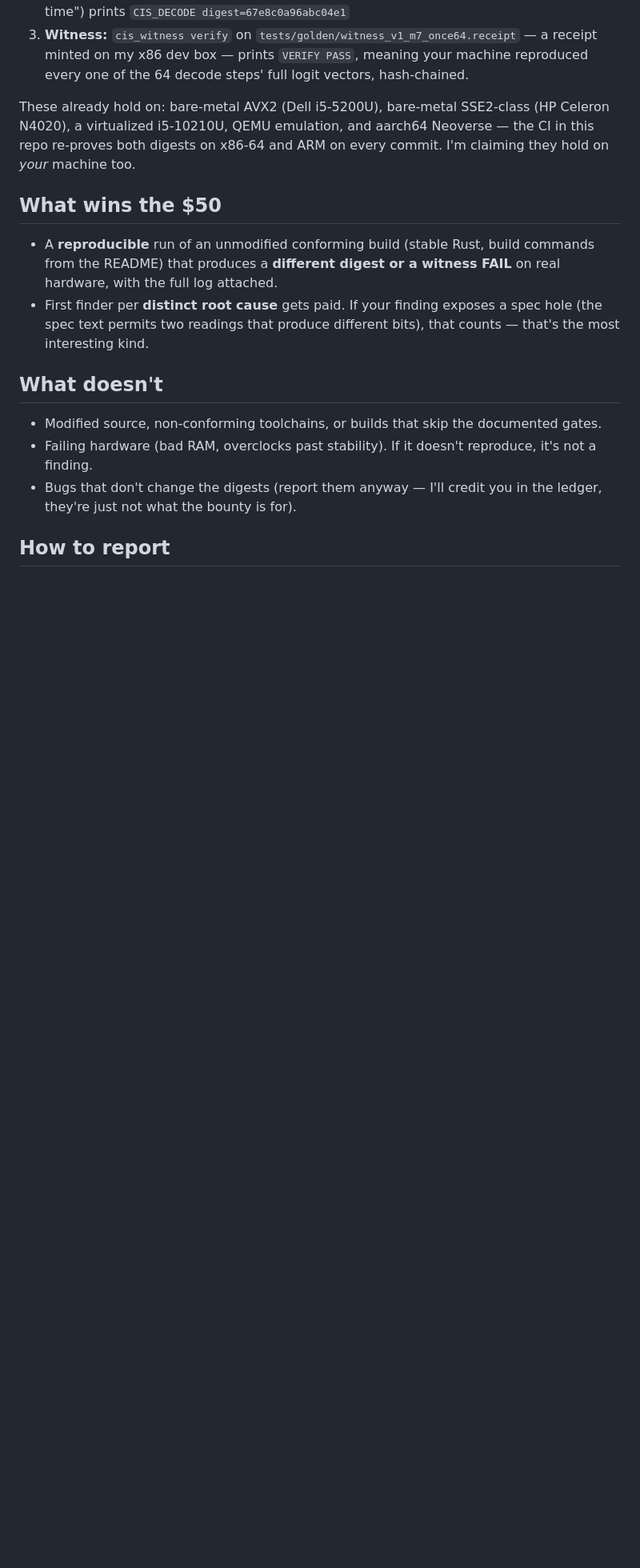
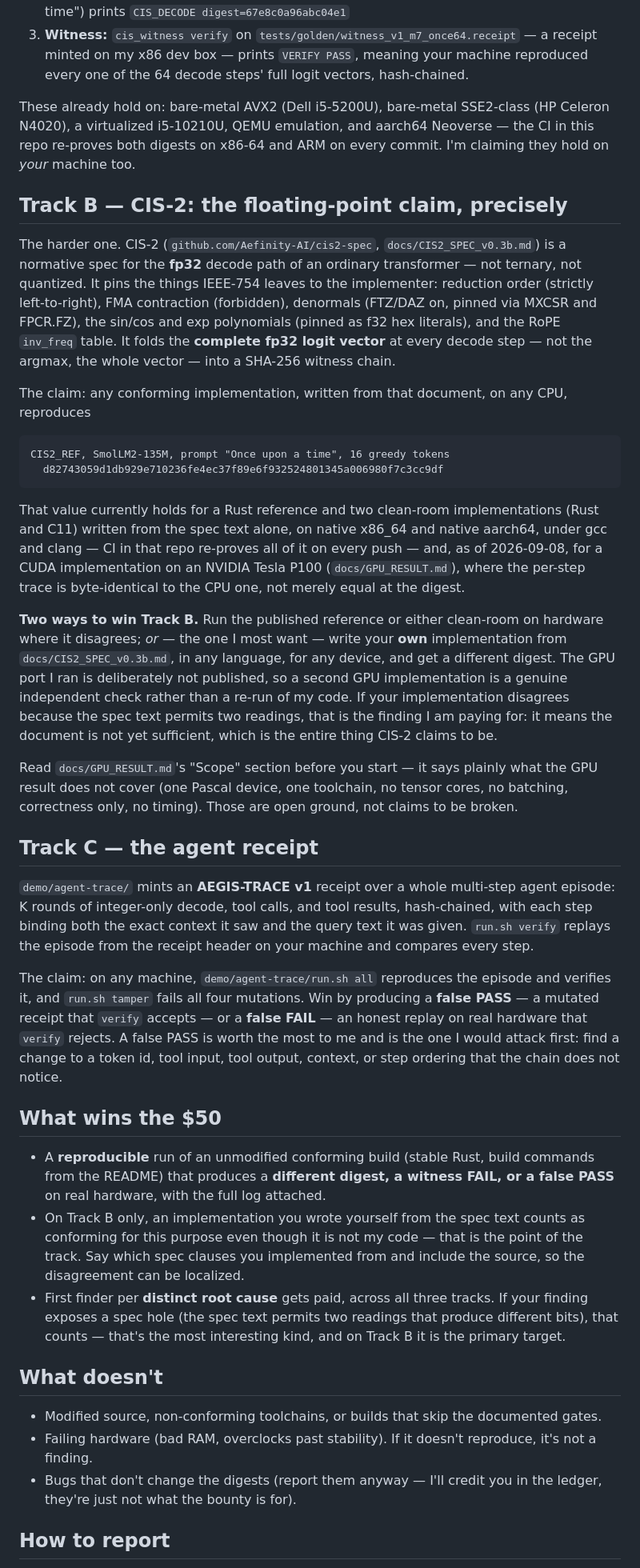
Before and after one commit to Aefinity-AI/alice-aegis, a Markdown page: CHALLENGE.md, the part around one of its changes. Shown at 80% size. Drawn GitHub-style; blank space fills up the shorter version.

Commit message:
CHALLENGE: extend the $50 bounty to CIS-2 (fp32) and the agent receipt
The bounty covered only CIS-1's integer digests. The two results a
skeptical buyer actually pushes back on — "your fp32 spec is only
sufficient because you wrote all the implementations" and "your agent
receipt has never been attacked by anyone but you" — had no bounty
pointed at them. This adds them as tracks B and C at the same $50 per
distinct root cause, first finder, across all three.

Track B (CIS-2, Aefinity-AI/cis2-spec) names the v0.3b normative digest
d8274305... and states the two ways to win: disagree using the published
reference or either clean-room, or — the one worth paying for — write
your own implementation from docs/CIS2_SPEC_v0.3b.md, in any language for
any device, and get a different digest. It says explicitly that the CUDA
port behind the P100 result is not published, so a second GPU
implementation is an independent check rather than a re-run of my code,
and it points readers at GPU_RESULT.md's Scope section so the things that
result does NOT cover (one Pascal device, one toolchain, no tensor cores,
no batching, correctness only) read as open ground rather than as claims.

Track C (demo/agent-trace) names both failure directions and says which
one I'd attack first: a false PASS — a mutated receipt that verify
accepts — is worth more than a false FAIL.

Reporting instructions now route Track B to the cis2-spec repo.

Co-Authored-By: Claude Opus 5 (1M context) <noreply@anthropic.com>
Claude-Session: https://claude.ai/code/session_01DyVFcShH7z2G4pUf3mpvpU

````diff
--- a/CHALLENGE.md
+++ b/CHALLENGE.md
@@ -36,14 +42,78 @@ SSE2-class (HP Celeron N4020), a virtualized i5-10210U, QEMU emulation, and
 aarch64 Neoverse — the CI in this repo re-proves both digests on x86-64 and
 ARM on every commit. I'm claiming they hold on *your* machine too.
 
+## Track B — CIS-2: the floating-point claim, precisely
+
+The harder one. CIS-2 (`github.com/Aefinity-AI/cis2-spec`,
+`docs/CIS2_SPEC_v0.3b.md`) is a normative spec for the **fp32** decode path
+of an ordinary transformer — not ternary, not quantized. It pins the things
+IEEE-754 leaves to the implementer: reduction order (strictly left-to-right),
+FMA contraction (forbidden), denormals (FTZ/DAZ on, pinned via MXCSR and
+FPCR.FZ), the sin/cos and exp polynomials (pinned as f32 hex literals), and
+the RoPE `inv_freq` table. It folds the **complete fp32 logit vector** at
+every decode step — not the argmax, the whole vector — into a SHA-256
+witness chain.
+
+The claim: any conforming implementation, written from that document, on any
+CPU, reproduces
+
+```
+CIS2_REF, SmolLM2-135M, prompt "Once upon a time", 16 greedy tokens
+  d82743059d1db929e710236fe4ec37f89e6f932524801345a006980f7c3cc9df
+```
+
+That value currently holds for a Rust reference and two clean-room
+implementations (Rust and C11) written from the spec text alone, on native
+x86_64 and native aarch64, under gcc and clang — CI in that repo re-proves
+all of it on every push — and, as of 2026-09-08, for a CUDA implementation on
+an NVIDIA Tesla P100 (`docs/GPU_RESULT.md`), where the per-step trace is
+byte-identical to the CPU one, not merely equal at the digest.
+
+**Two ways to win Track B.** Run the published reference or either
+clean-room on hardware where it disagrees; *or* — the one I most want —
+write your **own** implementation from `docs/CIS2_SPEC_v0.3b.md`, in any
+language, for any device, and get a different digest. The GPU port I ran is
+deliberately not published, so a second GPU implementation is a genuine
+independent check rather than a re-run of my code. If your implementation
+disagrees because the spec text permits two readings, that is the finding I
+am paying for: it means the document is not yet sufficient, which is the
+entire thing CIS-2 claims to be.
+
+Read `docs/GPU_RESULT.md`'s "Scope" section before you start — it says
+plainly what the GPU result does not cover (one Pascal device, one
+toolchain, no tensor cores, no batching, correctness only, no timing). Those
+are open ground, not claims to be broken.
+
+## Track C — the agent receipt
+
+`demo/agent-trace/` mints an **AEGIS-TRACE v1** receipt over a whole
+multi-step agent episode: K rounds of integer-only decode, tool calls, and
+tool results, hash-chained, with each step binding both the exact context it
+saw and the query text it was given. `run.sh verify` replays the episode
+from the receipt header on your machine and compares every step.
+
+The claim: on any machine, `demo/agent-trace/run.sh all` reproduces the
+episode and verifies it, and `run.sh tamper` fails all four mutations. Win
+by producing a **false PASS** — a mutated receipt that `verify` accepts —
+or a **false FAIL** — an honest replay on real hardware that `verify`
+rejects. A false PASS is worth the most to me and is the one I would attack
+first: find a change to a token id, tool input, tool output, context, or
+step ordering that the chain does not notice.
+
 ## What wins the $50
 
 - A **reproducible** run of an unmodified conforming build (stable Rust,
-  build commands from the README) that produces a **different digest or a
-  witness FAIL** on real hardware, with the full log attached.
-- First finder per **distinct root cause** gets paid. If your finding
-  exposes a spec hole (the spec text permits two readings that produce
-  different bits), that counts — that's the most interesting kind.
+  build commands from the README) that produces a **different digest, a
+  witness FAIL, or a false PASS** on real hardware, with the full log
+  attached.
+- On Track B only, an implementation you wrote yourself from the spec text
+  counts as conforming for this purpose even though it is not my code —
+  that is the point of the track. Say which spec clauses you implemented
+  from and include the source, so the disagreement can be localized.
+- First finder per **distinct root cause** gets paid, across all three
+  tracks. If your finding exposes a spec hole (the spec text permits two
+  readings that produce different bits), that counts — that's the most
+  interesting kind, and on Track B it is the primary target.
 
 ## What doesn't
 
````
Also changed, not shown: other parts of CHALLENGE.md (+10 -2 lines).
